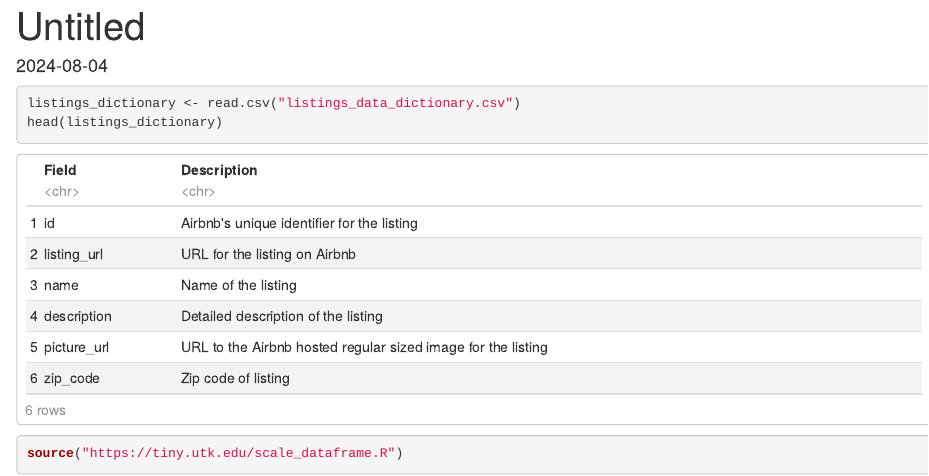
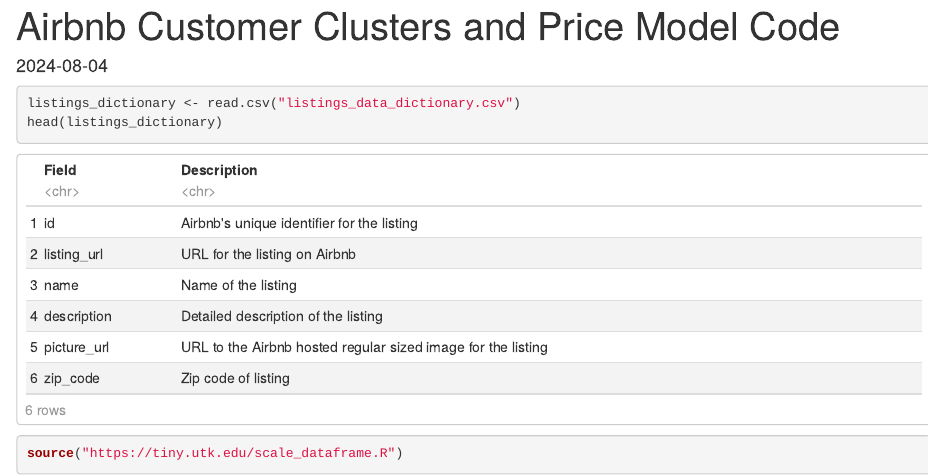
Before and after one commit to husnaiqbal/Portfolio, an R Markdown document (Airbnb Project/Airbnb Customer Cluster Code.Rmd): the page in a window 1100 px wide, from its top. Rendered offline with R 4.5, knitr and Pandoc, with nearby package versions; some code elsewhere in the file could not run offline; common packages that the code uses without loading them are loaded.

Commit message:
Update Airbnb Customer Cluster Code.Rmd

```diff
--- a/Airbnb Project/Airbnb Customer Cluster Code.Rmd
+++ b/Airbnb Project/Airbnb Customer Cluster Code.Rmd
@@ -1,5 +1,5 @@
 ---
-title: "Untitled"
+title: "Airbnb Customer Clusters and Price Model Code"
 output:
   html_document:
     df_print: paged
```
